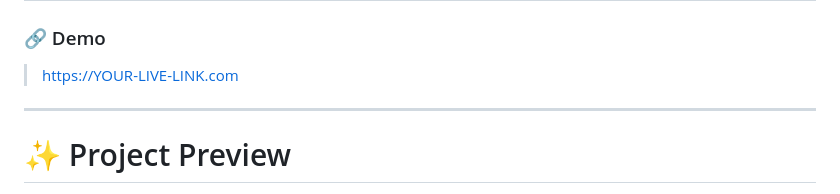
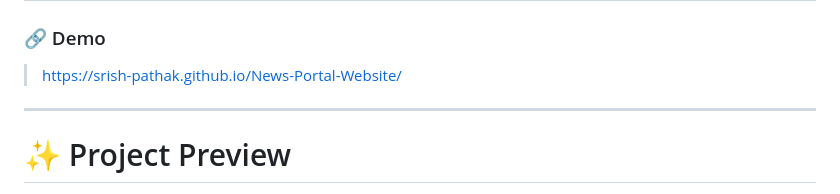
Before and after one commit to Srish-pathak/News-Portal-Website, a Markdown page: README.md, the part around the change. Drawn GitHub-style.

```diff
--- a/README.md
+++ b/README.md
@@ -30,7 +30,7 @@ A Modern Responsive News Portal with Firebase Authentication
 
 ### 🔗 Demo
 
-> [https://YOUR-LIVE-LINK.com](https://srish-pathak.github.io/News-Portal-Website/)
+> https://srish-pathak.github.io/News-Portal-Website/
 
 ---
 
```
